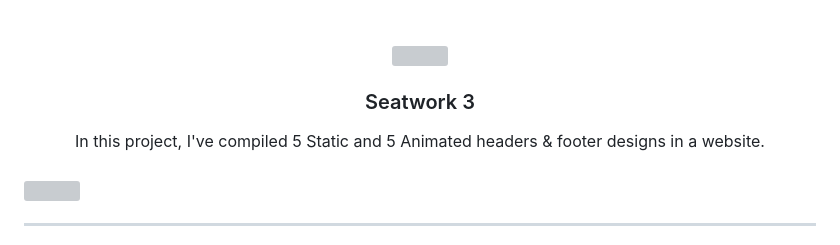
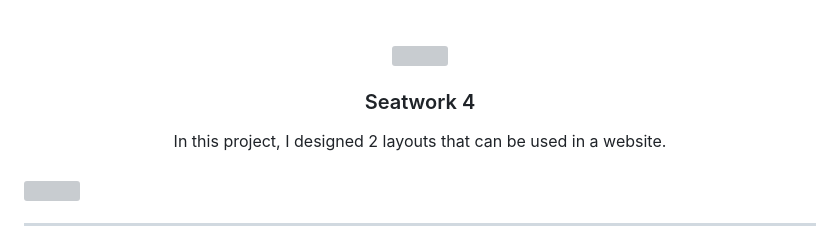
Before and after one commit to Gibble-Nibble/WD-Seatwork4, a Markdown page: readme.md, the part around the change. Drawn GitHub-style; grey boxes are pictures that could not be loaded.

```diff
--- a/readme.md
+++ b/readme.md
@@ -9,11 +9,11 @@
     <img src="https://i.pinimg.com/564x/aa/e9/eb/aae9ebf1c2d688ed0219d0ee636dd933.jpg">
   </a>
 <!-- TODO: Change Title to the name of the title of your Project -->
-  <h3 align="center">Seatwork 3</h3>
+  <h3 align="center">Seatwork 4</h3>
 </div>
 <!-- TODO: Make a short description -->
 <div align="center">
-  In this project, I've compiled 5 Static and 5 Animated headers & footer designs in a website.
+  In this project, I designed 2 layouts that can be used in a website.
 </div>
 
 <br />
```
